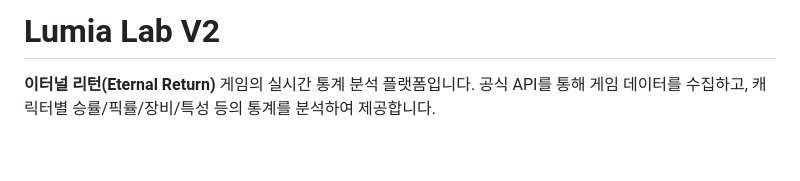
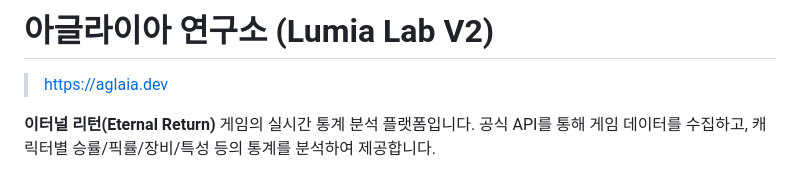
Before and after one commit to smaru92/lumia-lab-v2, a Markdown page: README.md, the part around the change. Rendered like a GitHub page; blank space fills up the shorter version.

Commit message:
[fix] README.md 수정

```diff
--- a/README.md
+++ b/README.md
@@ -1,4 +1,6 @@
-# Lumia Lab V2
+# 아글라이아 연구소 (Lumia Lab V2)
+
+> https://aglaia.dev
 
 **이터널 리턴(Eternal Return)** 게임의 실시간 통계 분석 플랫폼입니다.
 공식 API를 통해 게임 데이터를 수집하고, 캐릭터별 승률/픽률/장비/특성 등의 통계를 분석하여 제공합니다.
```
